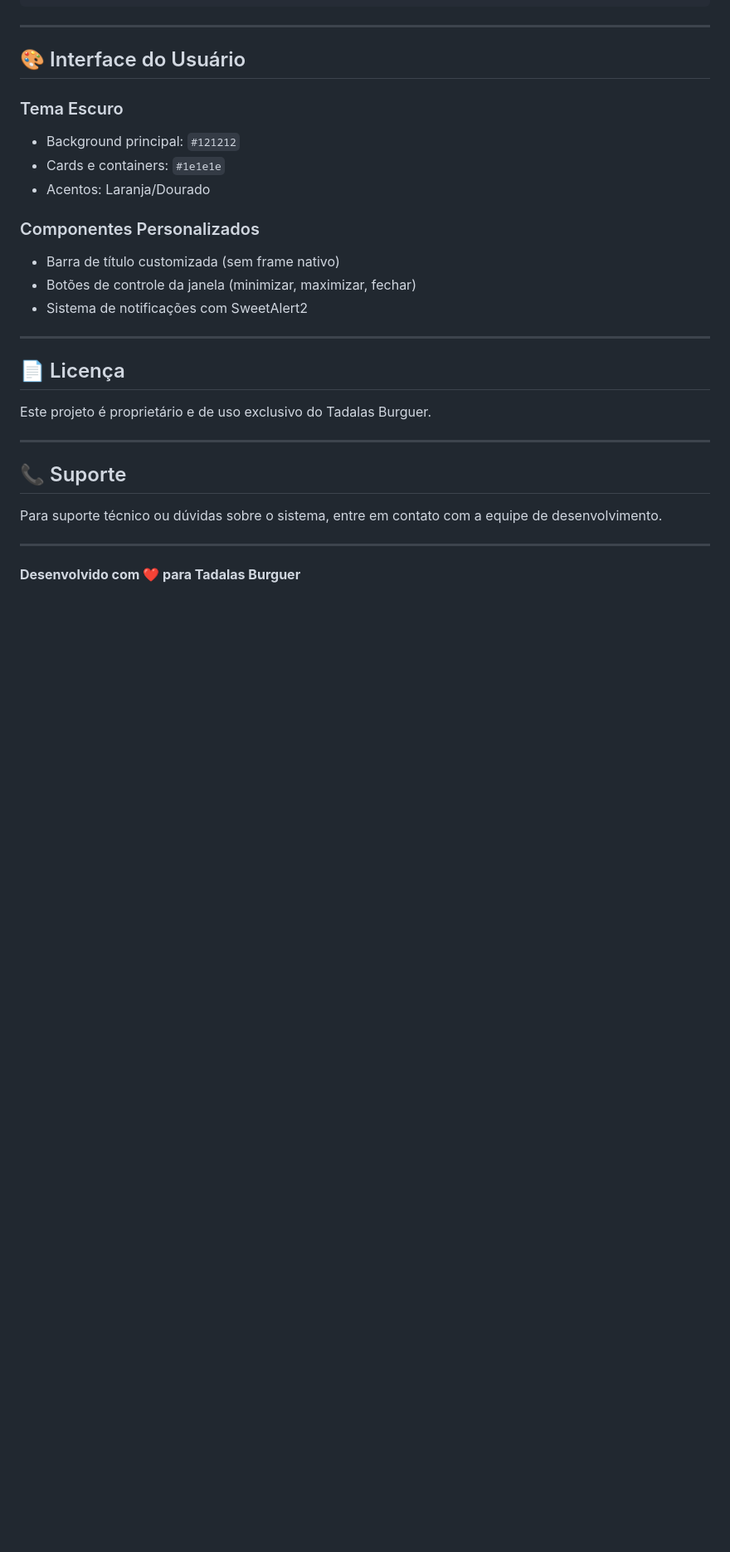
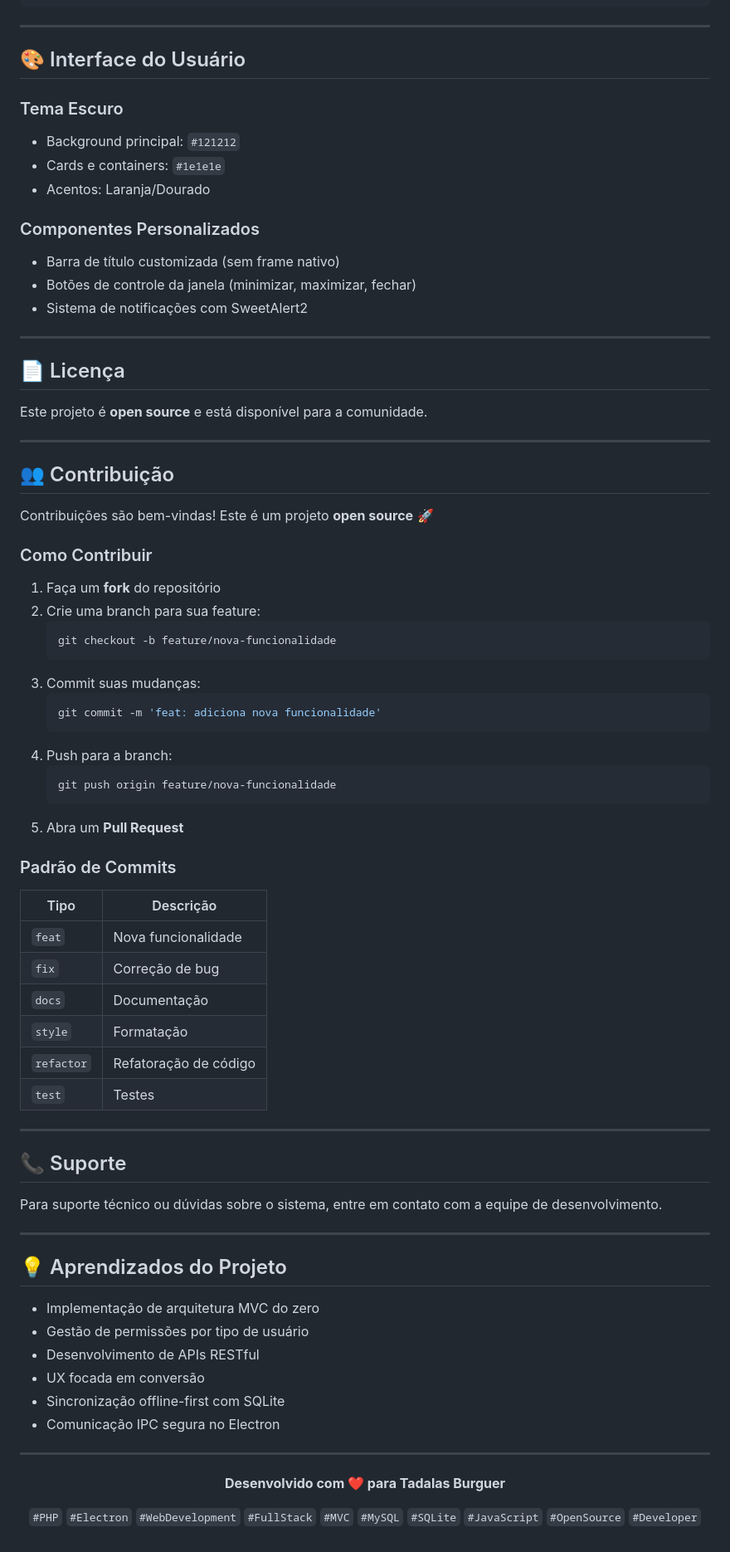
Before and after one commit to Guest4hu/Tadalas_Burguer-DESKTOP-, a Markdown page: README.md, the part around one of its changes. Shown at 83% size. Drawn GitHub-style; blank space fills up the shorter version.

Commit message:
Update README.md to enhance project documentation and add contribution guidelines

````diff
--- a/README.md
+++ b/README.md
@@ -500,11 +538,43 @@ webPreferences: {
 
 ## 📄 Licença
 
-Este projeto é proprietário e de uso exclusivo do Tadalas Burguer.
+Este projeto é **open source** e está disponível para a comunidade.
 
 ---
 
+## 👥 Contribuição
 
+Contribuições são bem-vindas! Este é um projeto **open source** 🚀
+
+### Como Contribuir
+
+1. Faça um **fork** do repositório
+2. Crie uma branch para sua feature:
+   ```bash
+   git checkout -b feature/nova-funcionalidade
+   ```
+3. Commit suas mudanças:
+   ```bash
+   git commit -m 'feat: adiciona nova funcionalidade'
+   ```
+4. Push para a branch:
+   ```bash
+   git push origin feature/nova-funcionalidade
+   ```
+5. Abra um **Pull Request**
+
+### Padrão de Commits
+
+| Tipo | Descrição |
+|------|----------|
+| `feat` | Nova funcionalidade |
+| `fix` | Correção de bug |
+| `docs` | Documentação |
+| `style` | Formatação |
+| `refactor` | Refatoração de código |
+| `test` | Testes |
+
+---
 
 ## 📞 Suporte
 
@@ -512,4 +582,21 @@ Para suporte técnico ou dúvidas sobre o sistema, entre em contato com a equipe
 
 ---
 
+## 💡 Aprendizados do Projeto
+
+- Implementação de arquitetura MVC do zero
+- Gestão de permissões por tipo de usuário
+- Desenvolvimento de APIs RESTful
+- UX focada em conversão
+- Sincronização offline-first com SQLite
+- Comunicação IPC segura no Electron
+
+---
+
+<div align="center">
+
 **Desenvolvido com ❤️ para Tadalas Burguer**
+
+`#PHP` `#Electron` `#WebDevelopment` `#FullStack` `#MVC` `#MySQL` `#SQLite` `#JavaScript` `#OpenSource` `#Developer`
+
+</div>
````
Also changed, not shown: other parts of README.md (+40 -2 lines).
